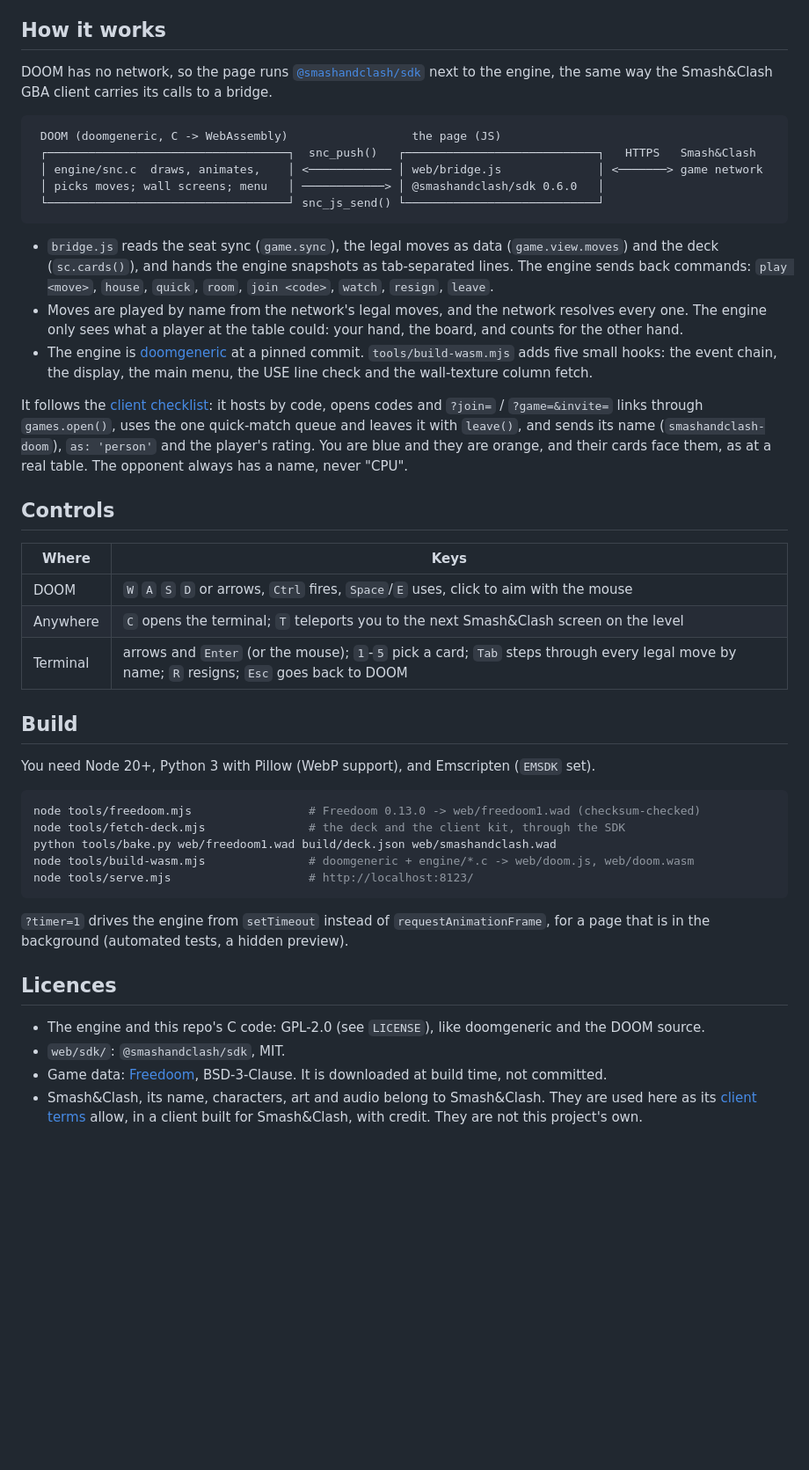
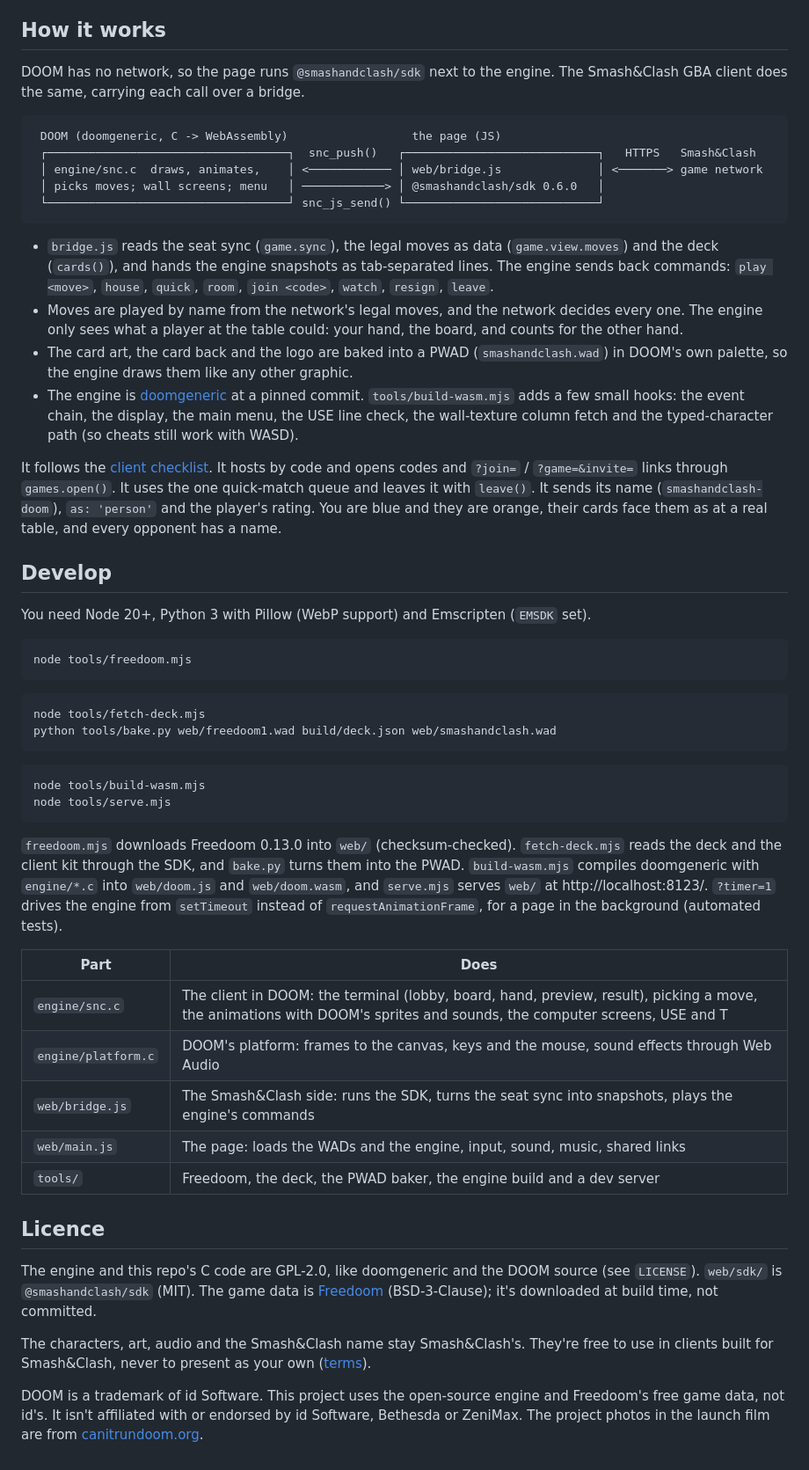
Before and after one commit to smashandclash/doom, a Markdown page: README.md, the part around one of its changes. Shown at 88% size. GitHub-like rendering; blank space fills up the shorter version.

````diff
--- a/README.md
+++ b/README.md
@@ -19,8 +39,7 @@ screen ends up running the 1993 shooter. This goes the other way. DOOM is the cl
 
 ## How it works
 
-DOOM has no network, so the page runs [`@smashandclash/sdk`](https://docs.smashandclash.in/sdk) next to the engine,
-the same way the Smash&Clash GBA client carries its calls to a bridge.
+DOOM has no network, so the page runs `@smashandclash/sdk` next to the engine. The Smash&Clash GBA client does the same, carrying each call over a bridge.
 
 ```
  DOOM (doomgeneric, C -> WebAssembly)                  the page (JS)
@@ -30,47 +49,45 @@ the same way the Smash&Clash GBA client carries its calls to a bridge.
  └───────────────────────────────────┘ snc_js_send() └────────────────────────────┘
 ```
 
-- `bridge.js` reads the seat sync (`game.sync`), the legal moves as data (`game.view.moves`) and the deck
-  (`sc.cards()`), and hands the engine snapshots as tab-separated lines. The engine sends back commands: `play <move>`,
-  `house`, `quick`, `room`, `join <code>`, `watch`, `resign`, `leave`.
-- Moves are played by name from the network's legal moves, and the network resolves every one. The engine only sees what
-  a player at the table could: your hand, the board, and counts for the other hand.
-- The engine is [doomgeneric](https://github.com/ozkl/doomgeneric) at a pinned commit. `tools/build-wasm.mjs` adds
-  five small hooks: the event chain, the display, the main menu, the USE line check and the wall-texture column fetch.
+- `bridge.js` reads the seat sync (`game.sync`), the legal moves as data (`game.view.moves`) and the deck (`cards()`), and hands the engine snapshots as tab-separated lines. The engine sends back commands: `play <move>`, `house`, `quick`, `room`, `join <code>`, `watch`, `resign`, `leave`.
+- Moves are played by name from the network's legal moves, and the network decides every one. The engine only sees what a player at the table could: your hand, the board, and counts for the other hand.
+- The card art, the card back and the logo are baked into a PWAD (`smashandclash.wad`) in DOOM's own palette, so the engine draws them like any other graphic.
+- The engine is [doomgeneric](https://github.com/ozkl/doomgeneric) at a pinned commit. `tools/build-wasm.mjs` adds a few small hooks: the event chain, the display, the main menu, the USE line check, the wall-texture column fetch and the typed-character path (so cheats still work with WASD).
 
-It follows the [client checklist](https://docs.smashandclash.in/clients): it hosts by code, opens codes and
-`?join=` / `?game=&invite=` links through `games.open()`, uses the one quick-match queue and leaves it with `leave()`,
-and sends its name (`smashandclash-doom`), `as: 'person'` and the player's rating. You are blue and they are orange,
-and their cards face them, as at a real table. The opponent always has a name, never "CPU".
+It follows the [client checklist](https://docs.smashandclash.in/clients). It hosts by code and opens codes and `?join=` / `?game=&invite=` links through `games.open()`. It uses the one quick-match queue and leaves it with `leave()`. It sends its name (`smashandclash-doom`), `as: 'person'` and the player's rating. You are blue and they are orange, their cards face them as at a real table, and every opponent has a name.
 
-## Controls
+## Develop
 
-| Where | Keys |
-| - | - |
-| DOOM | `W` `A` `S` `D` or arrows, `Ctrl` fires, `Space`/`E` uses, click to aim with the mouse |
-| Anywhere | `C` opens the terminal; `T` teleports you to the next Smash&Clash screen on the level |
-| Terminal | arrows and `Enter` (or the mouse); `1`-`5` pick a card; `Tab` steps through every legal move by name; `R` resigns; `Esc` goes back to DOOM |
-
-## Build
-
-You need Node 20+, Python 3 with Pillow (WebP support), and Emscripten (`EMSDK` set).
+You need Node 20+, Python 3 with Pillow (WebP support) and Emscripten (`EMSDK` set).
 
 ```bash
-node tools/freedoom.mjs                 # Freedoom 0.13.0 -> web/freedoom1.wad (checksum-checked)
-node tools/fetch-deck.mjs               # the deck and the client kit, through the SDK
-python tools/bake.py web/freedoom1.wad build/deck.json web/smashandclash.wad
-node tools/build-wasm.mjs               # doomgeneric + engine/*.c -> web/doom.js, web/doom.wasm
-node tools/serve.mjs                    # http://localhost:8123/
+node tools/freedoom.mjs
 ```
 
-`?timer=1` drives the engine from `setTimeout` instead of `requestAnimationFrame`, for a page that is in the background
-(automated tests, a hidden preview).
+```bash
+node tools/fetch-deck.mjs
+python tools/bake.py web/freedoom1.wad build/deck.json web/smashandclash.wad
+```
 
-## Licences
+```bash
+node tools/build-wasm.mjs
+node tools/serve.mjs
+```
 
-- The engine and this repo's C code: GPL-2.0 (see `LICENSE`), like doomgeneric and the DOOM source.
-- `web/sdk/`: `@smashandclash/sdk`, MIT.
-- Game data: [Freedoom](https://freedoom.github.io/), BSD-3-Clause. It is downloaded at build time, not committed.
-- Smash&Clash, its name, characters, art and audio belong to Smash&Clash. They are used here as its
-  [client terms](https://docs.smashandclash.in/build/overview#using-the-art-and-audio) allow, in a client built for
-  Smash&Clash, with credit. They are not this project's own.
+`freedoom.mjs` downloads Freedoom 0.13.0 into `web/` (checksum-checked). `fetch-deck.mjs` reads the deck and the client kit through the SDK, and `bake.py` turns them into the PWAD. `build-wasm.mjs` compiles doomgeneric with `engine/*.c` into `web/doom.js` and `web/doom.wasm`, and `serve.mjs` serves `web/` at http://localhost:8123/. `?timer=1` drives the engine from `setTimeout` instead of `requestAnimationFrame`, for a page in the background (automated tests).
+
+| Part | Does |
+| --- | --- |
+| `engine/snc.c` | The client in DOOM: the terminal (lobby, board, hand, preview, result), picking a move, the animations with DOOM's sprites and sounds, the computer screens, USE and T |
+| `engine/platform.c` | DOOM's platform: frames to the canvas, keys and the mouse, sound effects through Web Audio |
+| `web/bridge.js` | The Smash&Clash side: runs the SDK, turns the seat sync into snapshots, plays the engine's commands |
+| `web/main.js` | The page: loads the WADs and the engine, input, sound, music, shared links |
+| `tools/` | Freedoom, the deck, the PWAD baker, the engine build and a dev server |
+
+## Licence
+
+The engine and this repo's C code are GPL-2.0, like doomgeneric and the DOOM source (see `LICENSE`). `web/sdk/` is `@smashandclash/sdk` (MIT). The game data is [Freedoom](https://freedoom.github.io/) (BSD-3-Clause); it's downloaded at build time, not committed.
+
+The characters, art, audio and the Smash&Clash name stay Smash&Clash's. They're free to use in clients built for Smash&Clash, never to present as your own ([terms](https://www.smashandclash.in/terms#developers)).
+
+DOOM is a trademark of id Software. This project uses the open-source engine and Freedoom's free game data, not id's. It isn't affiliated with or endorsed by id Software, Bethesda or ZeniMax. The project photos in the launch film are from [canitrundoom.org](https://canitrundoom.org).
````
Also changed, not shown: other parts of README.md (+35 -15 lines), media/game.png (added), media/hero.jpg (added), media/lobby.png (added), media/menu.png (added), media/wall.png (added), 1 other file.
